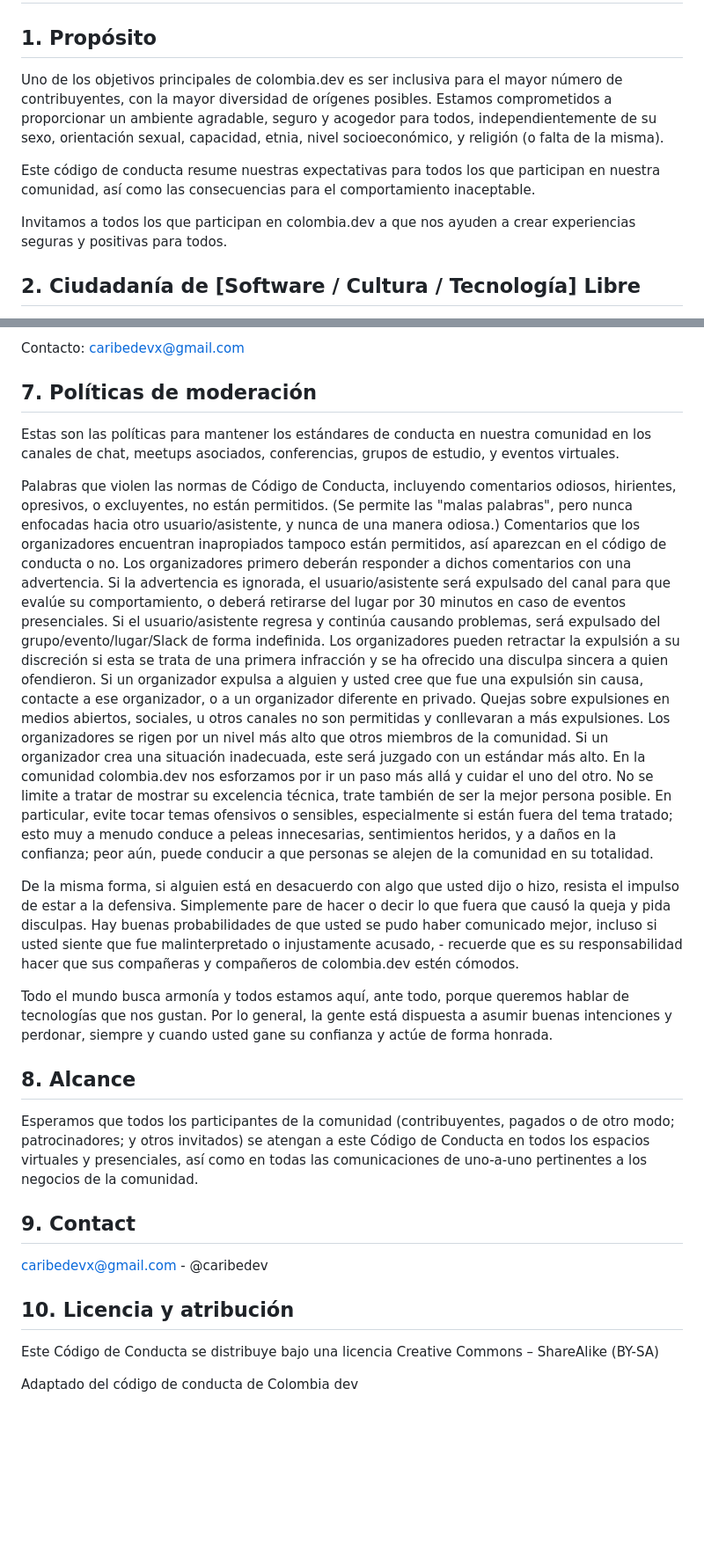
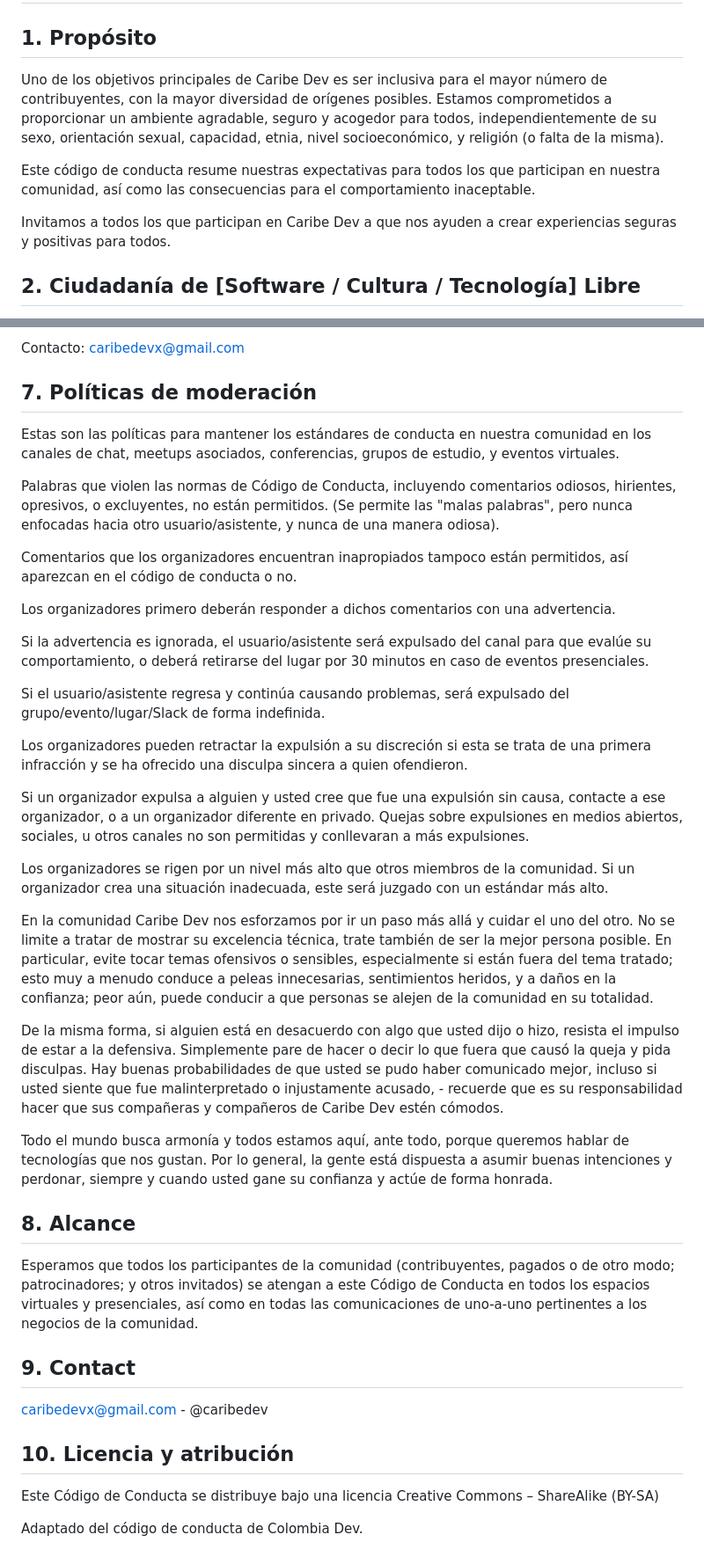
Before and after one commit to Caribe-Dev/caribe-page, a Markdown page: CODE_OF_CONDUCT.md, 2 parts joined by grey strips. Shown: that part at 88% size. Rendered like a GitHub page; blank space fills up the shorter version.

Commit message:
Update CODE_OF_CONDUCT.md
Quita referencias a colombia.dev

Mejora el espaciado

```diff
--- a/CODE_OF_CONDUCT.md
+++ b/CODE_OF_CONDUCT.md
@@ -1,11 +1,12 @@
 # Código de Conducta
 
 ## 1. Propósito
-Uno de los objetivos principales de colombia.dev es ser inclusiva para el mayor número de contribuyentes, con la mayor diversidad de orígenes posibles. Estamos comprometidos a proporcionar un ambiente agradable, seguro y acogedor para todos, independientemente de su sexo, orientación sexual, capacidad, etnia, nivel socioeconómico, y religión (o falta de la misma).
+
+Uno de los objetivos principales de Caribe Dev es ser inclusiva para el mayor número de contribuyentes, con la mayor diversidad de orígenes posibles. Estamos comprometidos a proporcionar un ambiente agradable, seguro y acogedor para todos, independientemente de su sexo, orientación sexual, capacidad, etnia, nivel socioeconómico, y religión (o falta de la misma).
 
 Este código de conducta resume nuestras expectativas para todos los que participan en nuestra comunidad, así como las consecuencias para el comportamiento inaceptable.
 
-Invitamos a todos los que participan en colombia.dev a que nos ayuden a crear experiencias seguras y positivas para todos.
+Invitamos a todos los que participan en Caribe Dev a que nos ayuden a crear experiencias seguras y positivas para todos.
 
 ## 2. Ciudadanía de [Software / Cultura / Tecnología] Libre
 
@@ -44,29 +46,41 @@ Adicionalmente, los organizadores comunitarios están disponibles para ayudar a
 Contacto: caribedevx@gmail.com
 
 ##  7. Políticas de moderación
+
 Estas son las políticas para mantener los estándares de conducta en nuestra comunidad en los canales de chat, meetups asociados, conferencias, grupos de estudio, y eventos virtuales.
 
-Palabras que violen las normas de Código de Conducta, incluyendo comentarios odiosos, hirientes, opresivos, o excluyentes, no están permitidos. (Se permite las "malas palabras", pero nunca enfocadas hacia otro usuario/asistente, y nunca de una manera odiosa.)
+Palabras que violen las normas de Código de Conducta, incluyendo comentarios odiosos, hirientes, opresivos, o excluyentes, no están permitidos. (Se permite las "malas palabras", pero nunca enfocadas hacia otro usuario/asistente, y nunca de una manera odiosa).
+
 Comentarios que los organizadores encuentran inapropiados tampoco están permitidos, así aparezcan en el código de conducta o no.
+
 Los organizadores primero deberán responder a dichos comentarios con una advertencia.
+
 Si la advertencia es ignorada, el usuario/asistente será expulsado del canal para que evalúe su comportamiento, o deberá retirarse del lugar por 30 minutos en caso de eventos presenciales.
+
 Si el usuario/asistente regresa y continúa causando problemas, será expulsado del grupo/evento/lugar/Slack de forma indefinida.
+
 Los organizadores pueden retractar la expulsión a su discreción si esta se trata de una primera infracción y se ha ofrecido una disculpa sincera a quien ofendieron.
+
 Si un organizador expulsa a alguien y usted cree que fue una expulsión sin causa, contacte a ese organizador, o a un organizador diferente en privado. Quejas sobre expulsiones en medios abiertos, sociales, u otros canales no son permitidas y conllevaran a más expulsiones.
+
 Los organizadores se rigen por un nivel más alto que otros miembros de la comunidad. Si un organizador crea una situación inadecuada, este será juzgado con un estándar más alto.
-En la comunidad colombia.dev nos esforzamos por ir un paso más allá y cuidar el uno del otro. No se limite a tratar de mostrar su excelencia técnica, trate también de ser la mejor persona posible. En particular, evite tocar temas ofensivos o sensibles, especialmente si están fuera del tema tratado; esto muy a menudo conduce a peleas innecesarias, sentimientos heridos, y a daños en la confianza; peor aún, puede conducir a que personas se alejen de la comunidad en su totalidad.
 
-De la misma forma, si alguien está en desacuerdo con algo que usted dijo o hizo, resista el impulso de estar a la defensiva. Simplemente pare de hacer o decir lo que fuera que causó la queja y pida disculpas. Hay buenas probabilidades de que usted se pudo haber comunicado mejor, incluso si usted siente que fue malinterpretado o injustamente acusado, - recuerde que es su responsabilidad hacer que sus compañeras y compañeros de colombia.dev estén cómodos.
+En la comunidad Caribe Dev nos esforzamos por ir un paso más allá y cuidar el uno del otro. No se limite a tratar de mostrar su excelencia técnica, trate también de ser la mejor persona posible. En particular, evite tocar temas ofensivos o sensibles, especialmente si están fuera del tema tratado; esto muy a menudo conduce a peleas innecesarias, sentimientos heridos, y a daños en la confianza; peor aún, puede conducir a que personas se alejen de la comunidad en su totalidad.
+
+De la misma forma, si alguien está en desacuerdo con algo que usted dijo o hizo, resista el impulso de estar a la defensiva. Simplemente pare de hacer o decir lo que fuera que causó la queja y pida disculpas. Hay buenas probabilidades de que usted se pudo haber comunicado mejor, incluso si usted siente que fue malinterpretado o injustamente acusado, - recuerde que es su responsabilidad hacer que sus compañeras y compañeros de Caribe Dev estén cómodos.
 
 Todo el mundo busca armonía y todos estamos aquí, ante todo, porque queremos hablar de tecnologías que nos gustan. Por lo general, la gente está dispuesta a asumir buenas intenciones y perdonar, siempre y cuando usted gane su confianza y actúe de forma honrada.
 
 ## 8. Alcance
+
 Esperamos que todos los participantes de la comunidad (contribuyentes, pagados o de otro modo; patrocinadores; y otros invitados) se atengan a este Código de Conducta en todos los espacios virtuales y presenciales, así como en todas las comunicaciones de uno-a-uno pertinentes a los negocios de la comunidad.
 
 ##  9. Contact
+
 caribedevx@gmail.com - @caribedev
 
 ##  10. Licencia y atribución
+
 Este Código de Conducta se distribuye bajo una licencia Creative Commons – ShareAlike (BY-SA)
 
-Adaptado del código de conducta de Colombia dev
+Adaptado del código de conducta de Colombia Dev.
```
Also changed, not shown: other parts of CODE_OF_CONDUCT.md (+1 -0 lines).
